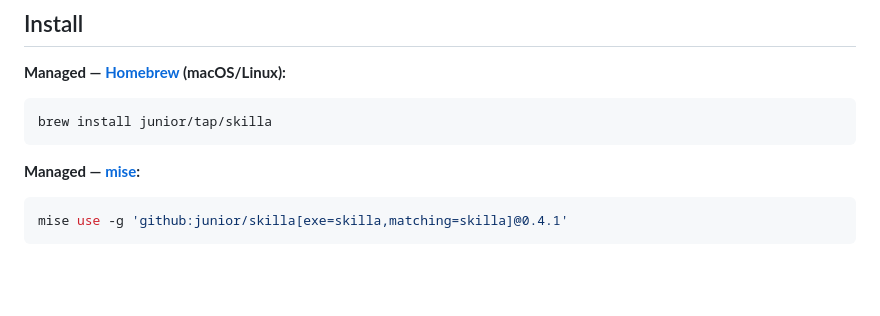
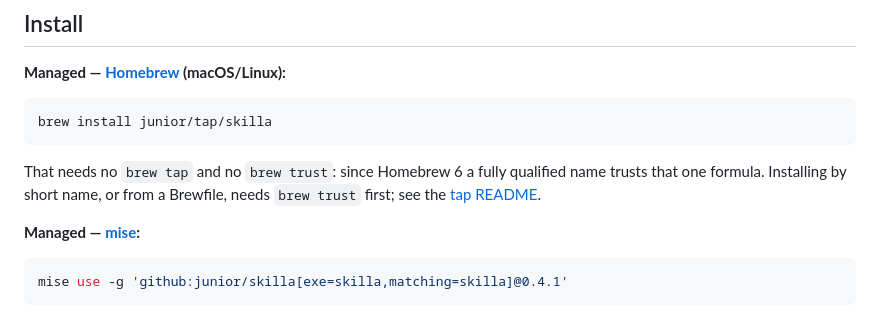
Before and after one commit to junior/skilla, a Markdown page: README.md, the part around the change. GitHub-like rendering; blank space fills up the shorter version.

Commit message:
README: note that the Homebrew line needs no trust step
Homebrew 6 loads a tap's formulae only after that machine trusts them.
A fully qualified name trusts that one formula, so the install line here
is enough; the short name and Brewfile cases are in the tap README.

````diff
--- a/README.md
+++ b/README.md
@@ -38,6 +38,11 @@ MCP config with `${PLUGIN_ROOT}`/`${PLUGIN_DATA}` already expanded.
 ```bash
 brew install junior/tap/skilla
 ```
+
+That needs no `brew tap` and no `brew trust`: since Homebrew 6 a fully qualified
+name trusts that one formula. Installing by short name, or from a Brewfile,
+needs `brew trust` first; see the
+[tap README](https://github.com/junior/homebrew-tap#tap-trust).
 
 **Managed — [mise](https://mise.jdx.dev):**
 
````
